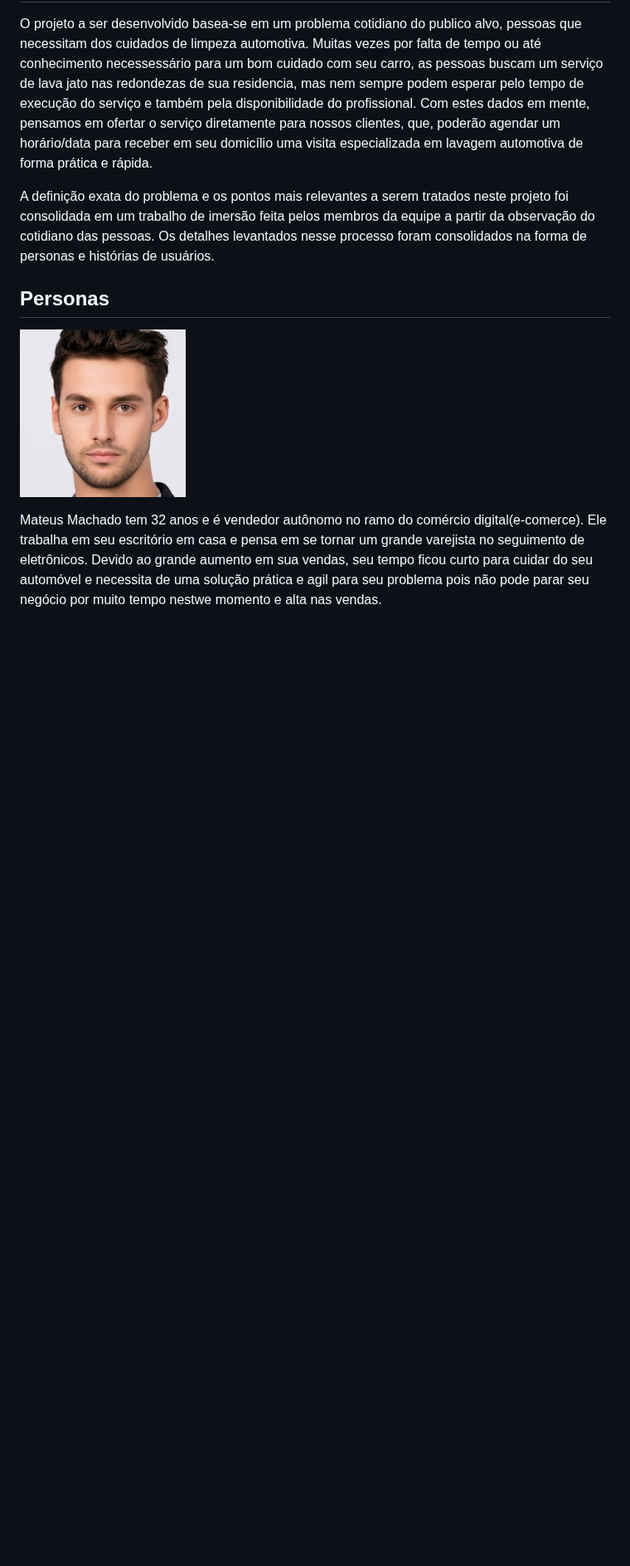
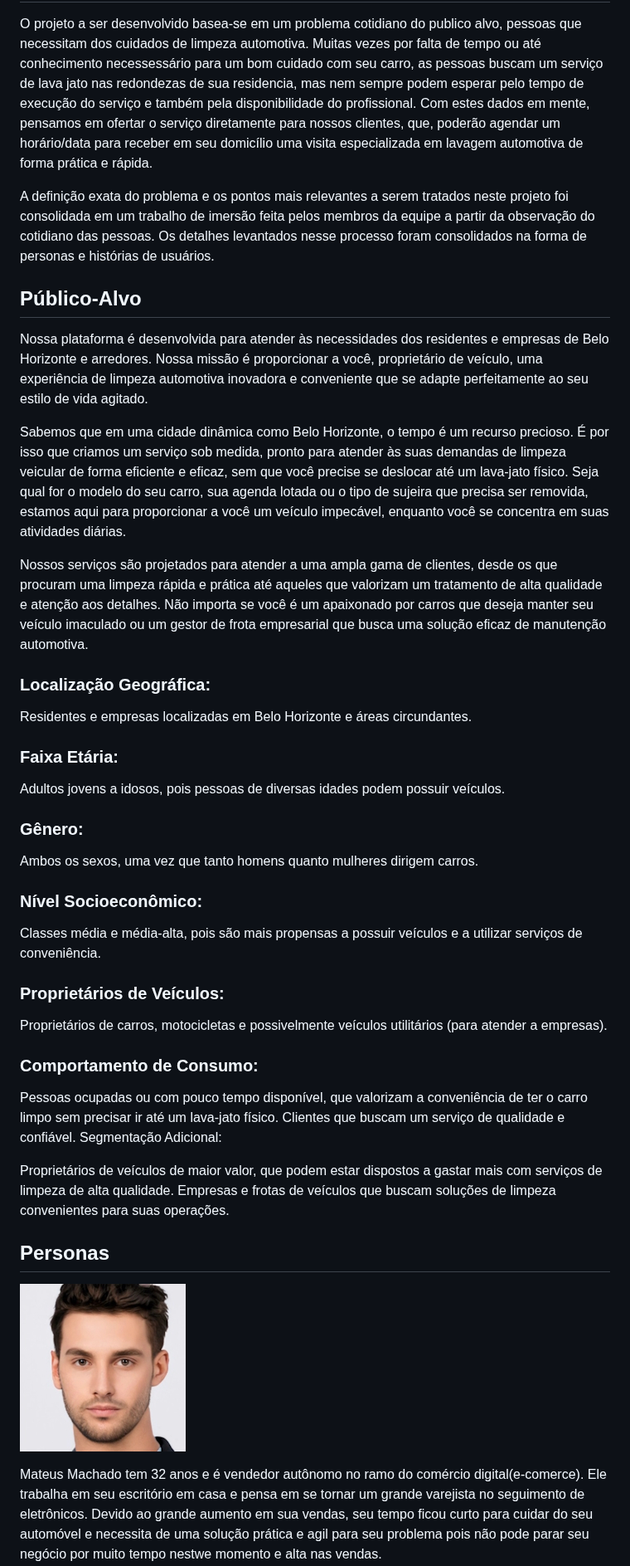
Before and after one commit to ICEI-PUC-Minas-PMV-ADS/pmv-ads-2023-2-e2-proj-int-t10-proj10_grupo04, a Markdown page: docs/02-Especificação do Projeto.md, the part around the change. Shown at 83% size. GitHub-like rendering; blank space fills up the shorter version.

```diff
--- a/docs/02-Especificação do Projeto.md
+++ b/docs/02-Especificação do Projeto.md
@@ -4,6 +4,42 @@
  Muitas vezes por falta de tempo ou até conhecimento necessessário para um bom cuidado com seu carro, as pessoas buscam um serviço de lava jato nas redondezas de sua residencia, mas nem sempre podem esperar pelo tempo de execução do serviço e também pela disponibilidade do profissional. Com estes dados em mente, pensamos em ofertar o serviço diretamente para nossos clientes, que, poderão agendar um horário/data para receber em seu domicílio uma visita especializada em lavagem automotiva de forma prática e rápida.
 
  A definição exata do problema e os pontos mais relevantes a serem tratados neste projeto foi consolidada em um trabalho de imersão feita pelos membros da equipe a partir da observação do cotidiano das pessoas. Os detalhes levantados nesse processo foram consolidados na forma de personas e histórias de usuários.
+
+## Público-Alvo
+
+Nossa plataforma é desenvolvida para atender às necessidades dos residentes e empresas de Belo Horizonte e arredores. Nossa missão é proporcionar a você, proprietário de veículo, uma experiência de limpeza automotiva inovadora e conveniente que se adapte perfeitamente ao seu estilo de vida agitado.
+
+Sabemos que em uma cidade dinâmica como Belo Horizonte, o tempo é um recurso precioso. É por isso que criamos um serviço sob medida, pronto para atender às suas demandas de limpeza veicular de forma eficiente e eficaz, sem que você precise se deslocar até um lava-jato físico. Seja qual for o modelo do seu carro, sua agenda lotada ou o tipo de sujeira que precisa ser removida, estamos aqui para proporcionar a você um veículo impecável, enquanto você se concentra em suas atividades diárias.
+
+Nossos serviços são projetados para atender a uma ampla gama de clientes, desde os que procuram uma limpeza rápida e prática até aqueles que valorizam um tratamento de alta qualidade e atenção aos detalhes. Não importa se você é um apaixonado por carros que deseja manter seu veículo imaculado ou um gestor de frota empresarial que busca uma solução eficaz de manutenção automotiva.
+
+### Localização Geográfica:
+
+Residentes e empresas localizadas em Belo Horizonte e áreas circundantes.
+
+### Faixa Etária:
+
+Adultos jovens a idosos, pois pessoas de diversas idades podem possuir veículos.
+
+### Gênero:
+
+Ambos os sexos, uma vez que tanto homens quanto mulheres dirigem carros.
+
+### Nível Socioeconômico:
+
+Classes média e média-alta, pois são mais propensas a possuir veículos e a utilizar serviços de conveniência.
+
+### Proprietários de Veículos:
+
+Proprietários de carros, motocicletas e possivelmente veículos utilitários (para atender a empresas).
+### Comportamento de Consumo:
+
+Pessoas ocupadas ou com pouco tempo disponível, que valorizam a conveniência de ter o carro limpo sem precisar ir até um lava-jato físico.
+Clientes que buscam um serviço de qualidade e confiável.
+Segmentação Adicional:
+
+Proprietários de veículos de maior valor, que podem estar dispostos a gastar mais com serviços de limpeza de alta qualidade.
+Empresas e frotas de veículos que buscam soluções de limpeza convenientes para suas operações.
 
 ## Personas
 
```
